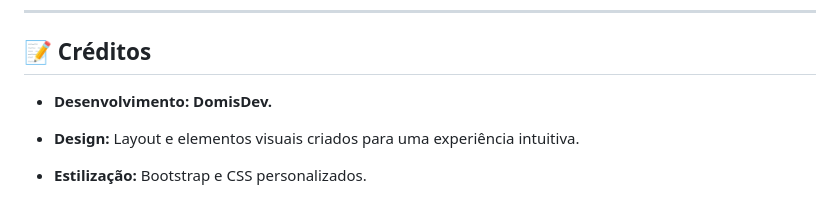
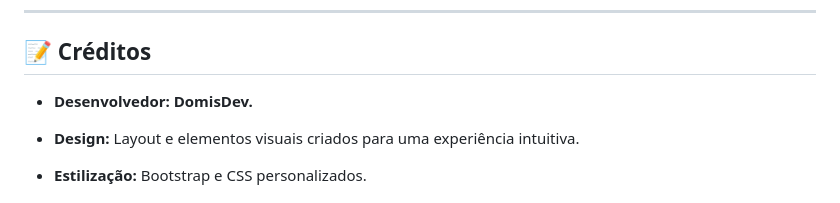
Before and after one commit to Domisnnet/Finans, a Markdown page: README.md, the part around the change. Rendered like a GitHub page.

Commit message:
alterado

```diff
--- a/README.md
+++ b/README.md
@@ -84,7 +84,7 @@ Este projeto está licenciado sob a [MIT License](LICENSE).
 
 ## 📝 Créditos
 
-*   **Desenvolvimento:** __DomisDev.__
+*   **Desenvolvedor:** __DomisDev.__
 
 *   **Design:** Layout e elementos visuais criados para uma experiência intuitiva.
 *   **Estilização:** Bootstrap e CSS personalizados.
```
